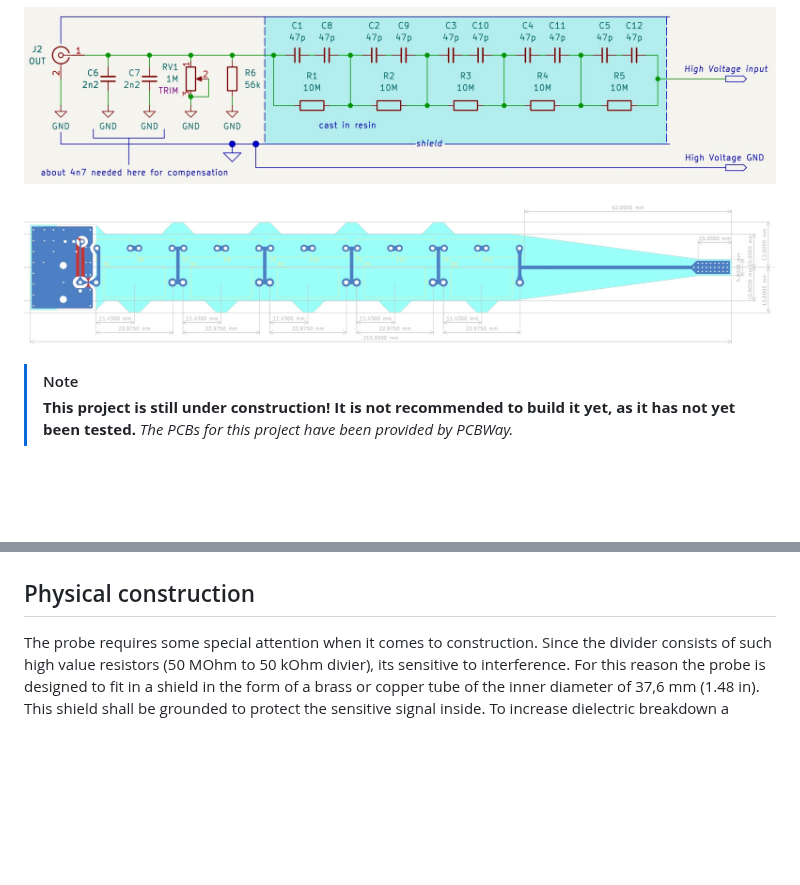
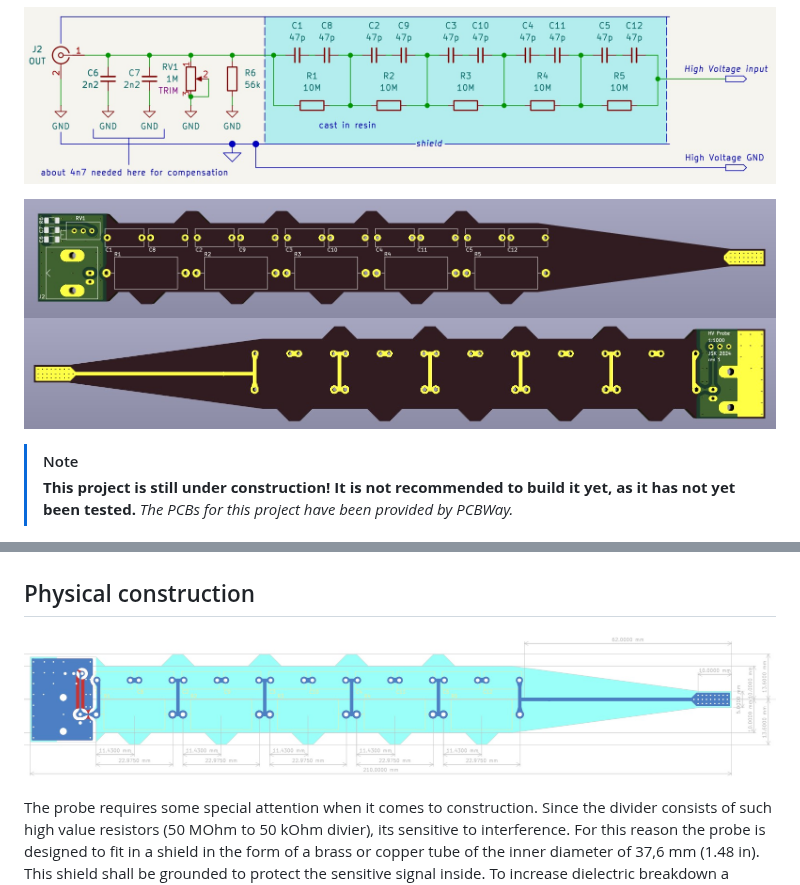
Before and after one commit to voen-void/passive-hv-osc-probe, a Markdown page: README.md, 2 parts joined by grey strips. GitHub-like rendering; pictures changed too: images/pcb-render-back.jpeg (added), images/pcb-render-front.jpeg (added); blank space fills up the shorter version.

Commit message:
added rendered images of the pcb to the repo

```diff
--- a/README.md
+++ b/README.md
@@ -7,7 +7,8 @@ As in that video, the probe has been designed to fit in a shielding tube. The pr
 
 ![A drawing of the schematic of the probe](/images/schematic-basic.jpeg)
 
-![A drawing of the PCB of the probe](/images/pcb-basic.jpeg)
+![A rendering of the front of the PCB of the probe](/images/pcb-render-front.jpeg)
+![A rendering of the back of the PCB of the probe](/images/pcb-render-back.jpeg)
 
 > [!NOTE]
 > **This project is still under construction! It is not recommended to build it yet, as it has not yet been tested.**
@@ -32,6 +33,8 @@ For adjusting the DC and low frequency transmittance a 10 turn potentiometer is
 
 ## Physical construction
 
+![A drawing with the dimensions of the PCB of the probe](/images/pcb-basic.jpeg)
+
 The probe requires some special attention when it comes to construction. Since the divider consists of such high value resistors (50 MOhm to 50 kOhm divier), its sensitive to interference. For this reason the probe is designed to fit in a shield in the form of a brass or copper tube of the inner diameter of 37,6 mm (1.48 in). This shield shall be grounded to protect the sensitive signal inside. To increase dielectric breakdown a special resin must be used, and the PCB inside the shield should be cast in it. Since the voltages measured are significant, leaving the PCB in the free air wont cut it. Try to pick a resing with as low dielectric constant as possible. HUNTSMAN CW5620 BLUE was used, which has a relative dielectric constant of 6. It is recommended to not use resins of higher relative dielectric constant as it increase the parasitic capacitances, which will degrade the bandwidth of the probe cutting down high frequency transmittance.
 
 ### PCB
```
Also changed, not shown: 1 other file.
